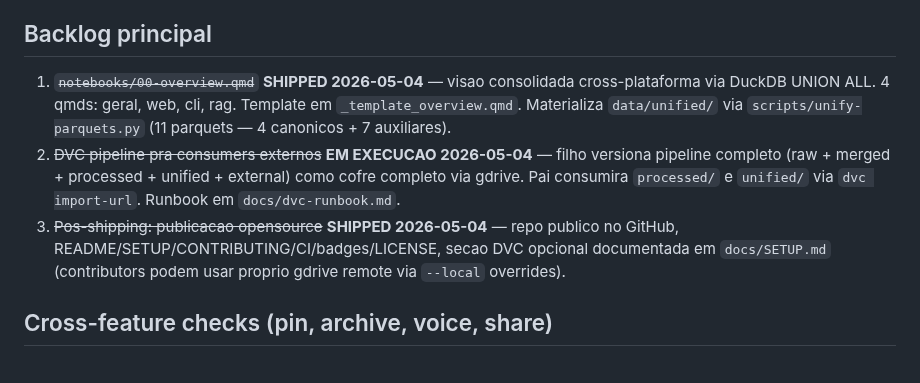
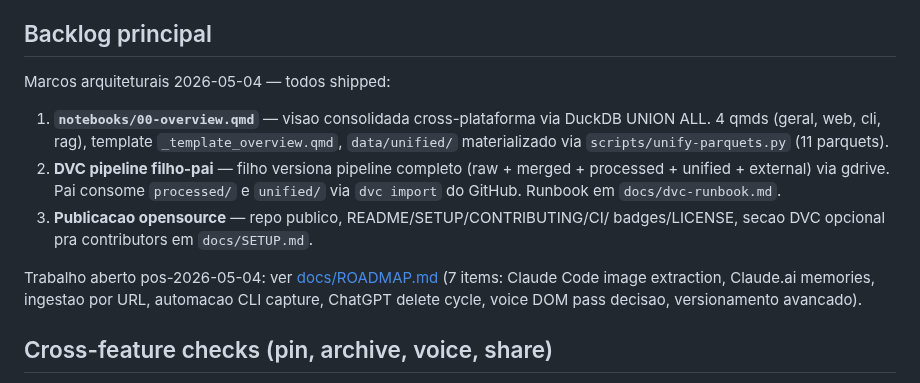
Before and after one commit to mrlnlms/multi-ai-session-data-extractor, a Markdown page: CLAUDE.md, the part around the change. Drawn GitHub-style.

Commit message:
docs: ROADMAP.md com 7 items abertos (audit pos-migracao 2026-05-04)

```diff
--- a/CLAUDE.md
+++ b/CLAUDE.md
@@ -107,18 +107,23 @@ todos resolvidos ou re-enquadrados apos validacao empirica:
 
 ## Backlog principal
 
-1. ~~`notebooks/00-overview.qmd`~~ **SHIPPED 2026-05-04** — visao consolidada
-   cross-plataforma via DuckDB UNION ALL. 4 qmds: geral, web, cli, rag.
-   Template em `_template_overview.qmd`. Materializa `data/unified/` via
-   `scripts/unify-parquets.py` (11 parquets — 4 canonicos + 7 auxiliares).
-2. ~~DVC pipeline pra consumers externos~~ **EM EXECUCAO 2026-05-04** —
-   filho versiona pipeline completo (raw + merged + processed + unified +
-   external) como cofre completo via gdrive. Pai consumira `processed/` e
-   `unified/` via `dvc import-url`. Runbook em `docs/dvc-runbook.md`.
-3. ~~Pos-shipping: publicacao opensource~~ **SHIPPED 2026-05-04** — repo
-   publico no GitHub, README/SETUP/CONTRIBUTING/CI/badges/LICENSE,
-   secao DVC opcional documentada em `docs/SETUP.md` (contributors podem
-   usar proprio gdrive remote via `--local` overrides).
+Marcos arquiteturais 2026-05-04 — todos shipped:
+
+1. **`notebooks/00-overview.qmd`** — visao consolidada cross-plataforma via
+   DuckDB UNION ALL. 4 qmds (geral, web, cli, rag), template
+   `_template_overview.qmd`, `data/unified/` materializado via
+   `scripts/unify-parquets.py` (11 parquets).
+2. **DVC pipeline filho-pai** — filho versiona pipeline completo (raw +
+   merged + processed + unified + external) via gdrive. Pai consome
+   `processed/` e `unified/` via `dvc import` do GitHub. Runbook em
+   `docs/dvc-runbook.md`.
+3. **Publicacao opensource** — repo publico, README/SETUP/CONTRIBUTING/CI/
+   badges/LICENSE, secao DVC opcional pra contributors em `docs/SETUP.md`.
+
+Trabalho aberto pos-2026-05-04: ver [docs/ROADMAP.md](docs/ROADMAP.md)
+(7 items: Claude Code image extraction, Claude.ai memories, ingestao por
+URL, automacao CLI capture, ChatGPT delete cycle, voice DOM pass decisao,
+versionamento avancado).
 
 ## Cross-feature checks (pin, archive, voice, share)
 
```
Also changed, not shown: docs/ROADMAP.md (added, +78 -0 lines).
